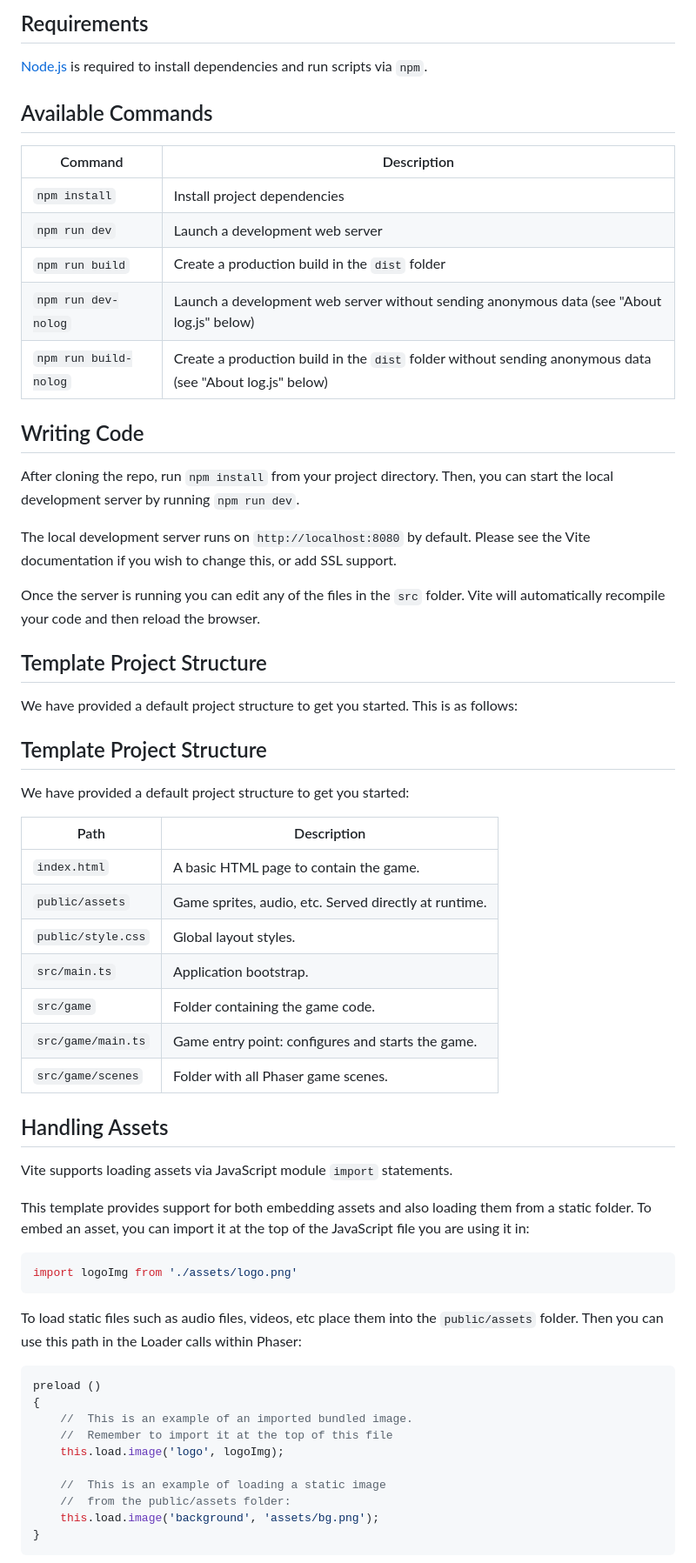
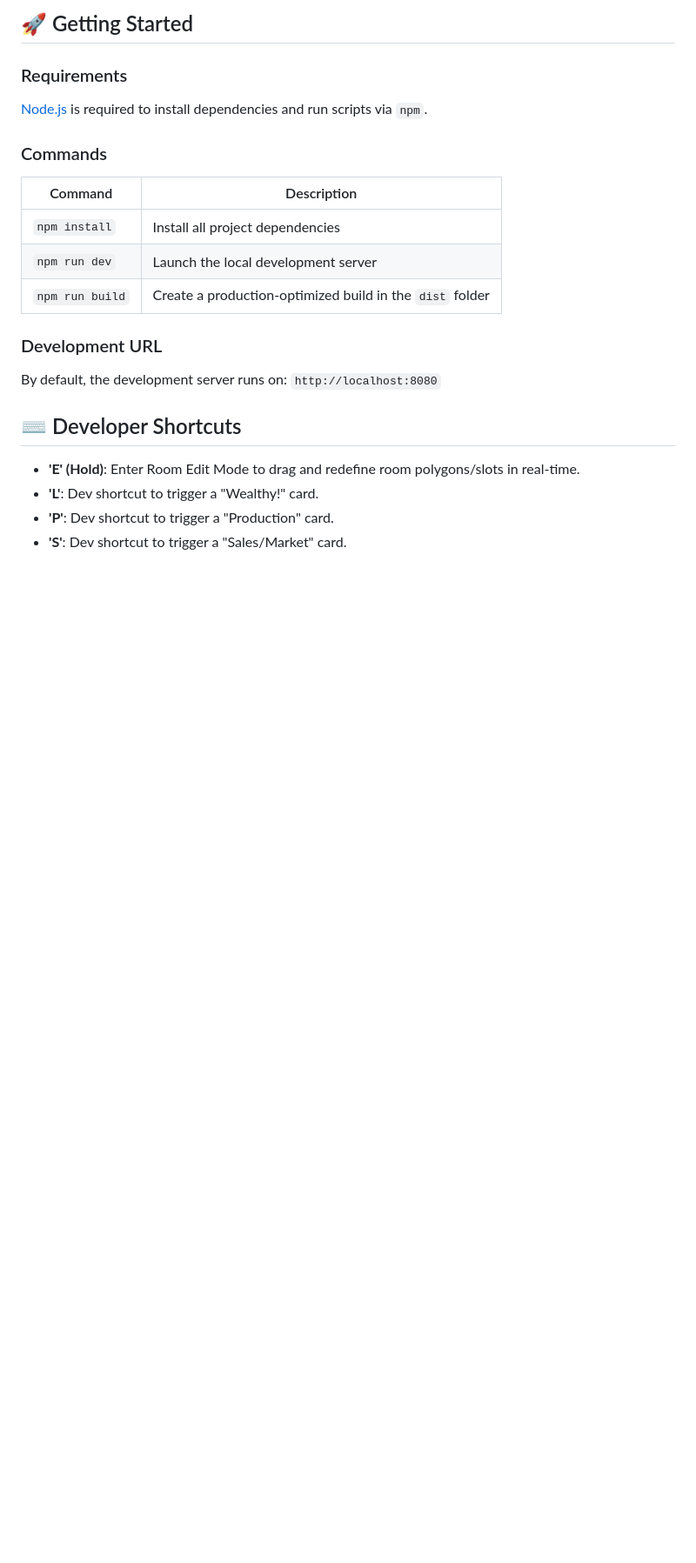
Before and after one commit to ChimpVine-Games/Wealthy-Cats, a Markdown page: README.md, the part around one of its changes. Shown at 87% size. Drawn GitHub-style; blank space fills up the shorter version.

````diff
--- a/README.md
+++ b/README.md
@@ -16,67 +40,22 @@ This template has been updated for:
 
-## Requirements
+## 🚀 Getting Started
 
+### Requirements
 [Node.js](https://nodejs.org) is required to install dependencies and run scripts via `npm`.
 
-## Available Commands
-
+### Commands
 | Command | Description |
 |---------|-------------|
-| `npm install` | Install project dependencies |
-| `npm run dev` | Launch a development web server |
-| `npm run build` | Create a production build in the `dist` folder |
-| `npm run dev-nolog` | Launch a development web server without sending anonymous data (see "About log.js" below) |
-| `npm run build-nolog` | Create a production build in the `dist` folder without sending anonymous data (see "About log.js" below) |
+| `npm install` | Install all project dependencies |
+| `npm run dev` | Launch the local development server |
+| `npm run build` | Create a production-optimized build in the `dist` folder |
 
-## Writing Code
+### Development URL
+By default, the development server runs on: `http://localhost:8080`
 
-After cloning the repo, run `npm install` from your project directory. Then, you can start the local development server by running `npm run dev`.
+## ⌨️ Developer Shortcuts
+*   **'E' (Hold)**: Enter Room Edit Mode to drag and redefine room polygons/slots in real-time.
+*   **'L'**: Dev shortcut to trigger a "Wealthy!" card.
+*   **'P'**: Dev shortcut to trigger a "Production" card.
+*   **'S'**: Dev shortcut to trigger a "Sales/Market" card.
 
-The local development server runs on `http://localhost:8080` by default. Please see the Vite documentation if you wish to change this, or add SSL support.
-
-Once the server is running you can edit any of the files in the `src` folder. Vite will automatically recompile your code and then reload the browser.
-
-## Template Project Structure
-
-We have provided a default project structure to get you started. This is as follows:
-
-## Template Project Structure
-
-We have provided a default project structure to get you started:
-
-| Path                         | Description                                                |
-|------------------------------|------------------------------------------------------------|
-| `index.html`                 | A basic HTML page to contain the game.                     |
-| `public/assets`              | Game sprites, audio, etc. Served directly at runtime.      |
-| `public/style.css`           | Global layout styles.                                      |
-| `src/main.ts`                | Application bootstrap.                                     |
-| `src/game`                   | Folder containing the game code.                           |
-| `src/game/main.ts`           | Game entry point: configures and starts the game.          |
-| `src/game/scenes`            | Folder with all Phaser game scenes.                        |
-
-
-## Handling Assets
-
-Vite supports loading assets via JavaScript module `import` statements.
-
-This template provides support for both embedding assets and also loading them from a static folder. To embed an asset, you can import it at the top of the JavaScript file you are using it in:
-
-```js
-import logoImg from './assets/logo.png'
-```
-
-To load static files such as audio files, videos, etc place them into the `public/assets` folder. Then you can use this path in the Loader calls within Phaser:
-
-```js
-preload ()
-{
-    //  This is an example of an imported bundled image.
-    //  Remember to import it at the top of this file
-    this.load.image('logo', logoImg);
-
-    //  This is an example of loading a static image
-    //  from the public/assets folder:
-    this.load.image('background', 'assets/bg.png');
-}
-```
-
````
Also changed, not shown: other parts of README.md (+35 -85 lines).
